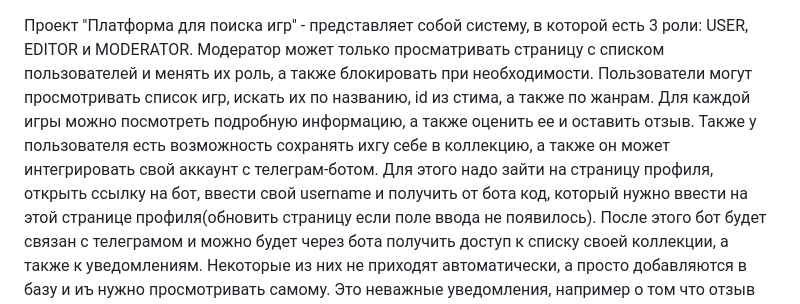
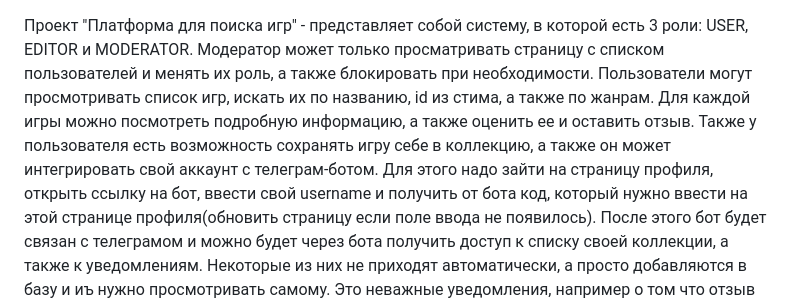
Before and after one commit to PopofvPavel/GamesWebPlatrorm, a Markdown page: README.md, the part around the change. Rendered like a GitHub page.

```diff
--- a/README.md
+++ b/README.md
@@ -1,5 +1,5 @@
 Проект "Платформа для поиска игр" - представляет собой систему, в которой есть 3 роли: USER, EDITOR и MODERATOR. Модератор может только просматривать страницу с списком пользователей и менять их роль, а также блокировать при необходимости. Пользователи могут просмотривать список игр, искать их по названию, id из стима, а также по жанрам.
-Для каждой игры можно посмотреть подробную информацию, а также оценить ее и оставить отзыв. Также у пользователя есть возможность сохранять ихгу себе в коллекцию, а также он может интегрировать свой аккаунт с телеграм-ботом. Для этого надо зайти на страницу профиля, открыть ссылку на бот, ввести свой username и получить от бота код,
+Для каждой игры можно посмотреть подробную информацию, а также оценить ее и оставить отзыв. Также у пользователя есть возможность сохранять игру себе в коллекцию, а также он может интегрировать свой аккаунт с телеграм-ботом. Для этого надо зайти на страницу профиля, открыть ссылку на бот, ввести свой username и получить от бота код,
 который нужно ввести на этой странице профиля(обновить страницу если поле ввода не появилось). После этого бот будет связан с телеграмом и можно будет через бота получить доступ к списку своей коллекции, а также к уведомлениям. Некоторые из них не приходят автоматически, а просто добавляются в базу и иъ нужно просмотривать самому.
 Это неважные уведомления, например о том что отзыв или оценка игры были сохранены. На странице конкретной игры можно включить автоматическое уведомление-напоминание, время уведомления пользователь задает сам. После того как он его поставил уведомление само придет в боте в назначенное время(если сервер все это время работал).
 Пользователь с ролью editor может все то же, что и обычный пользователь, но имеет ряд дополнительного функционала. Его обязанность - это следить за играми в системе. Он может добавить игру вручную, вбив всю информацию. Также на той же странице он может ввести steamId игры(например 10, 20, 30, ...
```
